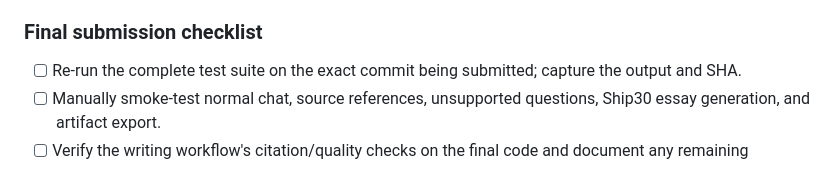
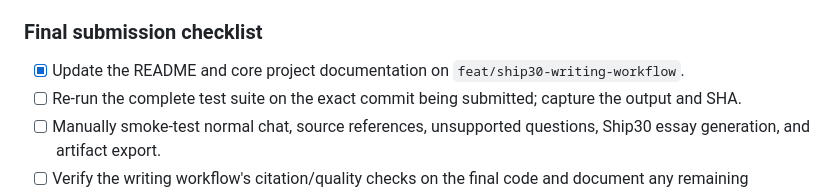
Before and after one commit to Balavishvas/lenny-growth-assistant, a Markdown page: README.md, the part around the change. Drawn GitHub-style.

Commit message:
docs: check off completed README update

```diff
--- a/README.md
+++ b/README.md
@@ -130,6 +130,7 @@ See [Demo and submission guide](docs/DEMO.md) for the camera-on recording run sh
 
 ### Final submission checklist
 
+- [x] Update the README and core project documentation on `feat/ship30-writing-workflow`.
 - [ ] Re-run the complete test suite on the exact commit being submitted; capture the output and SHA.
 - [ ] Manually smoke-test normal chat, source references, unsupported questions, Ship30 essay generation, and artifact export.
 - [ ] Verify the writing workflow's citation/quality checks on the final code and document any remaining warnings.
```
